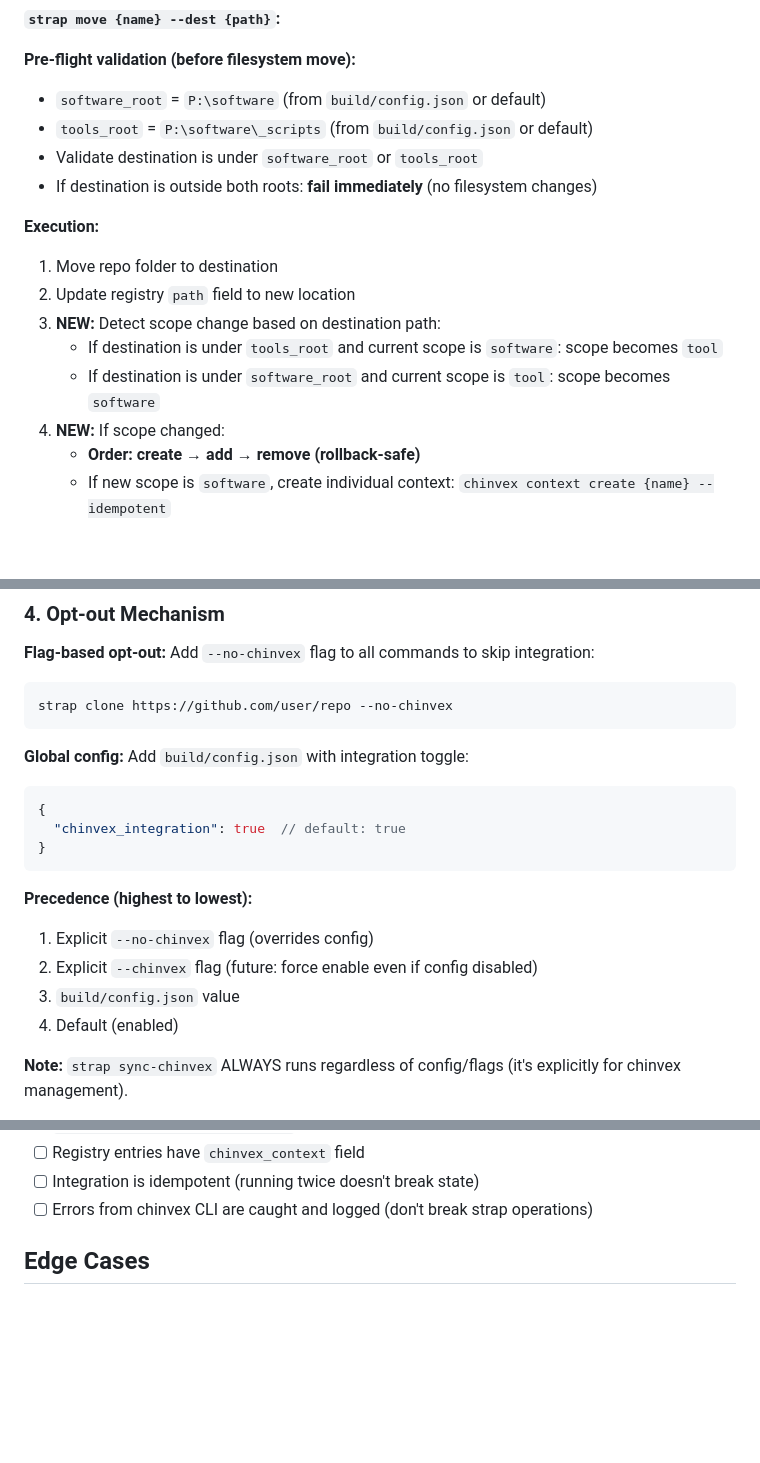
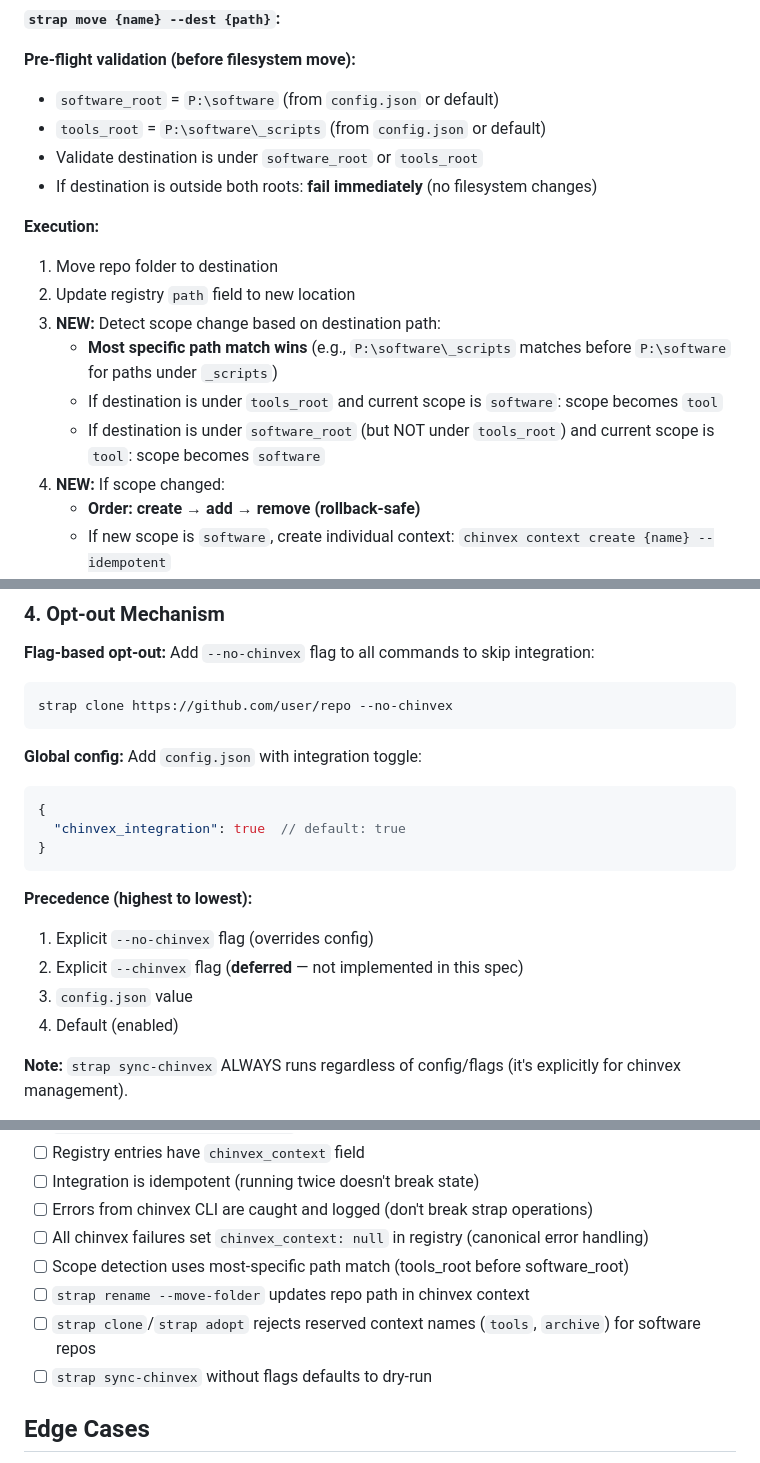
Before and after one commit to llampwall/_strap, a Markdown page: docs/specs/strap-chinvex-integration.md, 3 parts joined by grey strips. Rendered like a GitHub page; blank space fills up the shorter version.

````diff
--- a/docs/specs/strap-chinvex-integration.md
+++ b/docs/specs/strap-chinvex-integration.md
@@ -141,8 +147,8 @@ chinvex context remove-repo tools --repo "P:\software\_scripts\oldtool"
 **`strap move {name} --dest {path}`:**
 
 **Pre-flight validation (before filesystem move):**
-- `software_root` = `P:\software` (from `build/config.json` or default)
-- `tools_root` = `P:\software\_scripts` (from `build/config.json` or default)
+- `software_root` = `P:\software` (from `config.json` or default)
+- `tools_root` = `P:\software\_scripts` (from `config.json` or default)
 - Validate destination is under `software_root` or `tools_root`
 - If destination is outside both roots: **fail immediately** (no filesystem changes)
 
@@ -150,8 +156,9 @@ chinvex context remove-repo tools --repo "P:\software\_scripts\oldtool"
 1. Move repo folder to destination
 2. Update registry `path` field to new location
 3. **NEW:** Detect scope change based on destination path:
+   - **Most specific path match wins** (e.g., `P:\software\_scripts` matches before `P:\software` for paths under `_scripts`)
    - If destination is under `tools_root` and current scope is `software`: scope becomes `tool`
-   - If destination is under `software_root` and current scope is `tool`: scope becomes `software`
+   - If destination is under `software_root` (but NOT under `tools_root`) and current scope is `tool`: scope becomes `software`
 4. **NEW:** If scope changed:
    - **Order: create → add → remove (rollback-safe)**
    - If new scope is `software`, create individual context: `chinvex context create {name} --idempotent`
@@ -204,7 +214,7 @@ chinvex context remove-repo tools --repo "P:\software\_scripts\oldtool"
 strap clone https://github.com/user/repo --no-chinvex
 ```
 
-**Global config:** Add `build/config.json` with integration toggle:
+**Global config:** Add `config.json` with integration toggle:
 
 ```json
 {
@@ -214,8 +224,8 @@ strap clone https://github.com/user/repo --no-chinvex
 
 **Precedence (highest to lowest):**
 1. Explicit `--no-chinvex` flag (overrides config)
-2. Explicit `--chinvex` flag (future: force enable even if config disabled)
-3. `build/config.json` value
+2. Explicit `--chinvex` flag (**deferred** — not implemented in this spec)
+3. `config.json` value
 4. Default (enabled)
 
 **Note:** `strap sync-chinvex` ALWAYS runs regardless of config/flags (it's explicitly for chinvex management).
@@ -279,6 +290,11 @@ When reconciling, if a repo path appears in a context but has no corresponding r
 - [ ] Registry entries have `chinvex_context` field
 - [ ] Integration is idempotent (running twice doesn't break state)
 - [ ] Errors from chinvex CLI are caught and logged (don't break strap operations)
+- [ ] All chinvex failures set `chinvex_context: null` in registry (canonical error handling)
+- [ ] Scope detection uses most-specific path match (tools_root before software_root)
+- [ ] `strap rename --move-folder` updates repo path in chinvex context
+- [ ] `strap clone`/`strap adopt` rejects reserved context names (`tools`, `archive`) for software repos
+- [ ] `strap sync-chinvex` without flags defaults to dry-run
 
 ## Edge Cases
 
````
Also changed, not shown: other parts of docs/specs/strap-chinvex-integration.md (+16 -4 lines), docs/plans/strap-chinvex-integration-plan.md (added, +473 -0 lines).
